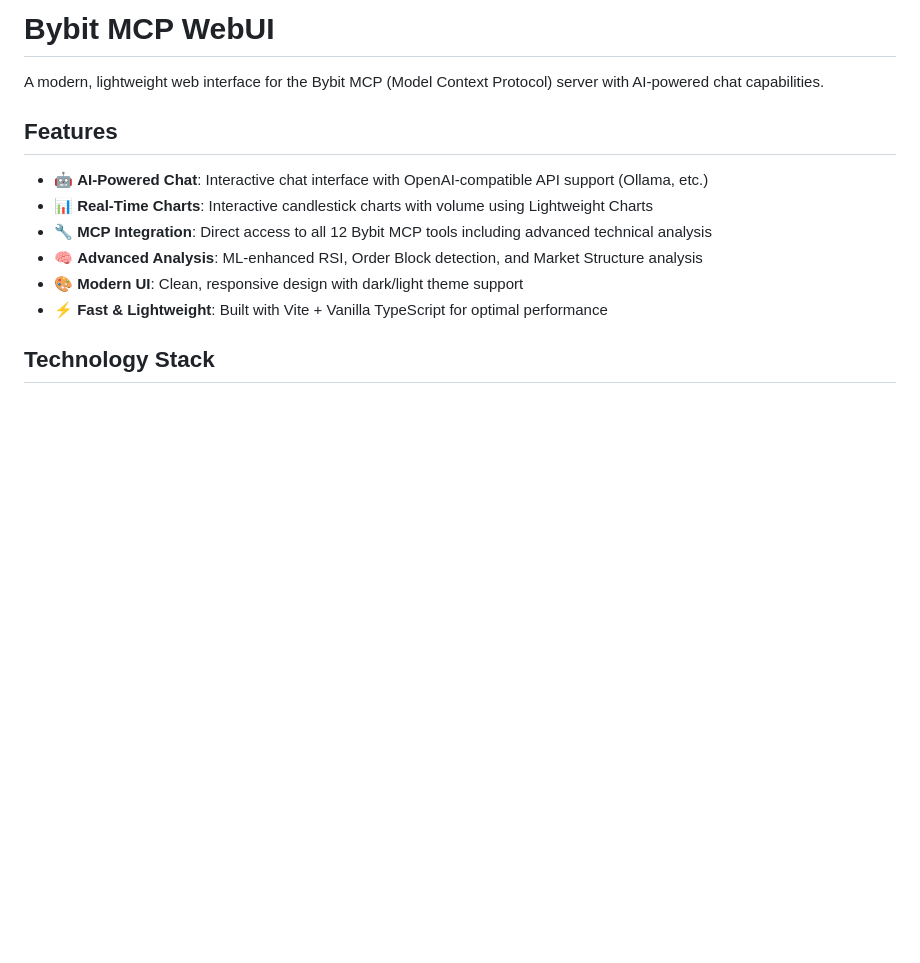
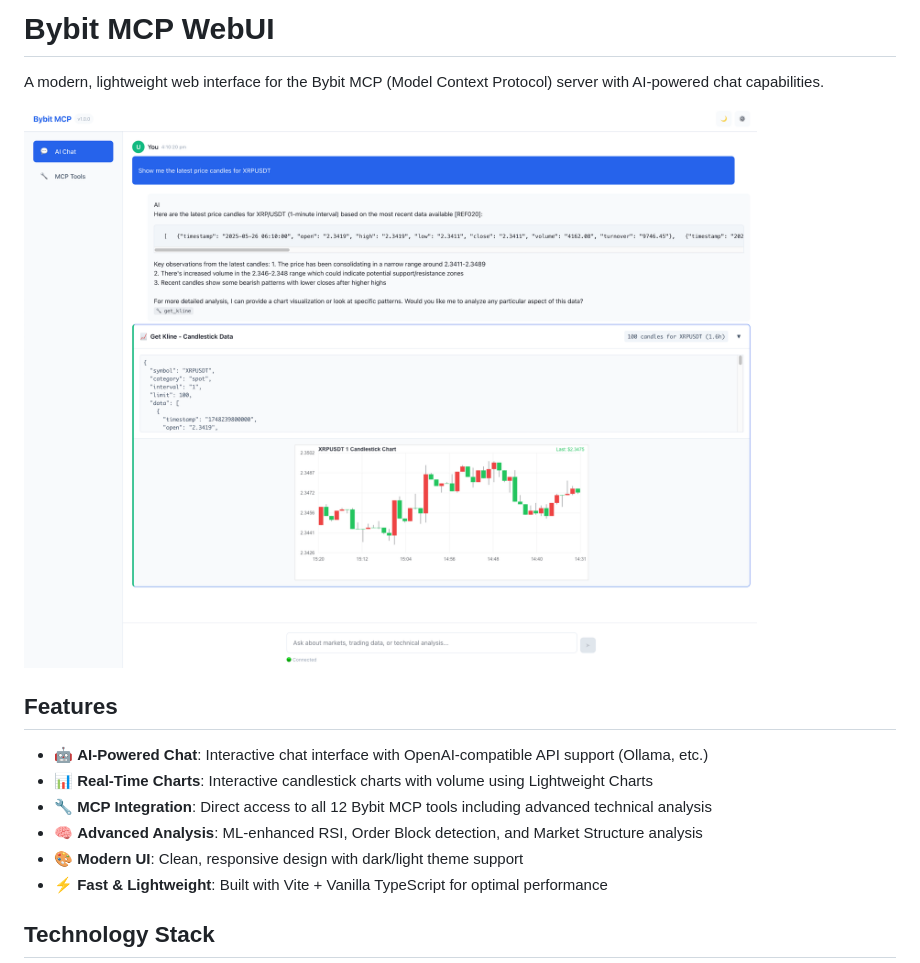
Before and after one commit to sammcj/bybit-mcp, a Markdown page: webui/README.md, the part around the change. Rendered like a GitHub page; pictures changed too: webui/screenshot.png (added); blank space fills up the shorter version.

```diff
--- a/webui/README.md
+++ b/webui/README.md
@@ -1,6 +1,8 @@
 # Bybit MCP WebUI
 
 A modern, lightweight web interface for the Bybit MCP (Model Context Protocol) server with AI-powered chat capabilities.
+
+![screenshot](screenshot.png)
 
 ## Features
 
```
Also changed, not shown: 1 other file.
